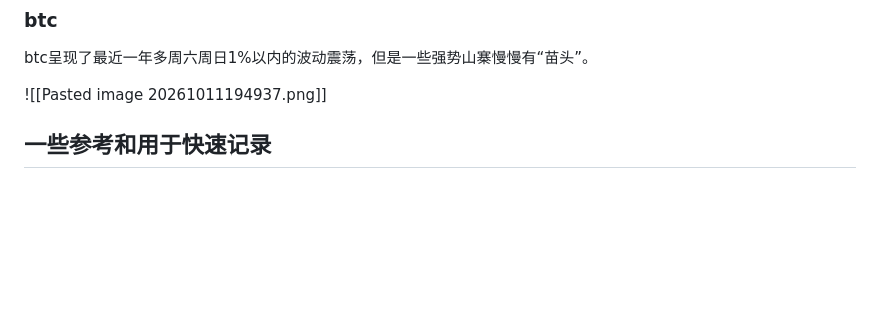
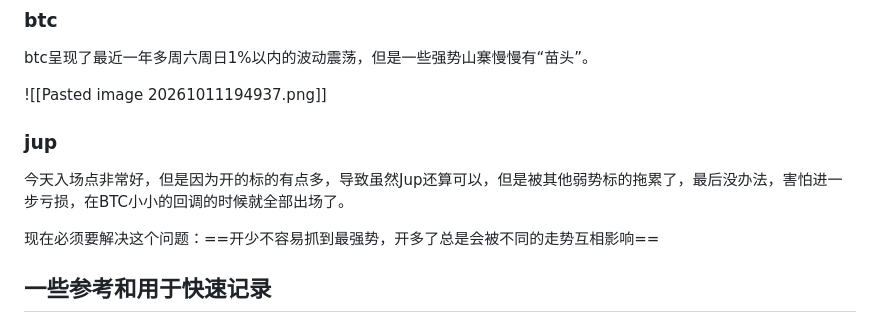
Before and after one commit to upsincos/2026t, a Markdown page: posts/记录/2026-10-11-记录整理和回归最近的交易.md, the part around the change. Rendered like a GitHub page; blank space fills up the shorter version.

```diff
--- a/posts/记录/2026-10-11-记录整理和回归最近的交易.md
+++ b/posts/记录/2026-10-11-记录整理和回归最近的交易.md
@@ -13,7 +13,11 @@ btc呈现了最近一年多周六周日1%以内的波动震荡，但是一些强
 
 ![[Pasted image 20261011194937.png]]
 
+### jup
 
+今天入场点非常好，但是因为开的标的有点多，导致虽然Jup还算可以，但是被其他弱势标的拖累了，最后没办法，害怕进一步亏损，在BTC小小的回调的时候就全部出场了。
+
+现在必须要解决这个问题：==开少不容易抓到最强势，开多了总是会被不同的走势互相影响==
 ## 一些参考和用于快速记录
 
 ### 一、先理解右侧入场究竟在等什么
```
